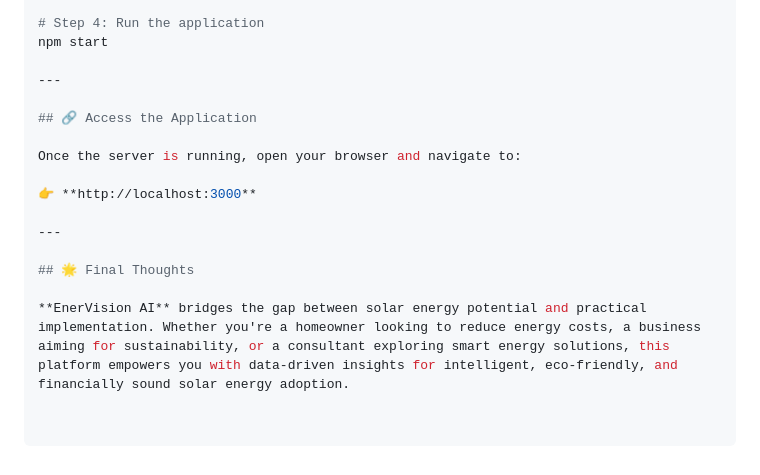
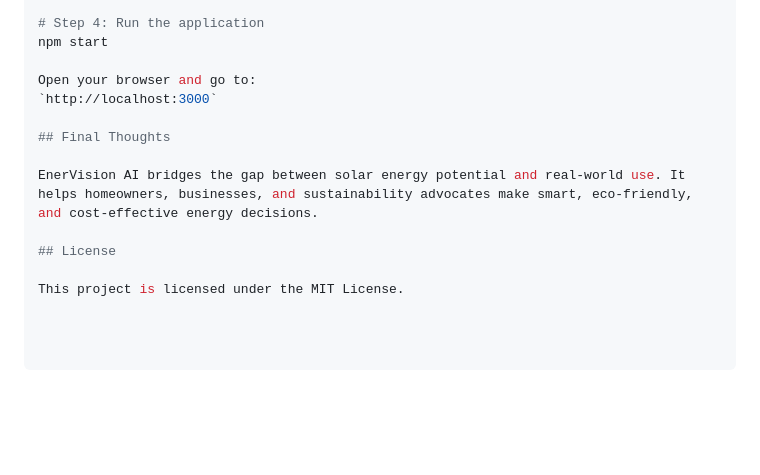
Before and after one commit to 04-VaishnaviGupta/EnerVision-AI, a Markdown page: README.md, the part around the change. GitHub-like rendering; blank space fills up the shorter version.

```diff
--- a/README.md
+++ b/README.md
@@ -87,16 +87,13 @@ npm install
 # Step 4: Run the application
 npm start
 
----
+Open your browser and go to:
+`http://localhost:3000`
 
-## 🔗 Access the Application
+## Final Thoughts
 
-Once the server is running, open your browser and navigate to:
+EnerVision AI bridges the gap between solar energy potential and real-world use. It helps homeowners, businesses, and sustainability advocates make smart, eco-friendly, and cost-effective energy decisions.
 
-👉 **http://localhost:3000**
+## License
 
----
-
-## 🌟 Final Thoughts
-
-**EnerVision AI** bridges the gap between solar energy potential and practical implementation. Whether you're a homeowner looking to reduce energy costs, a business aiming for sustainability, or a consultant exploring smart energy solutions, this platform empowers you with data-driven insights for intelligent, eco-friendly, and financially sound solar energy adoption.
+This project is licensed under the MIT License.
```
